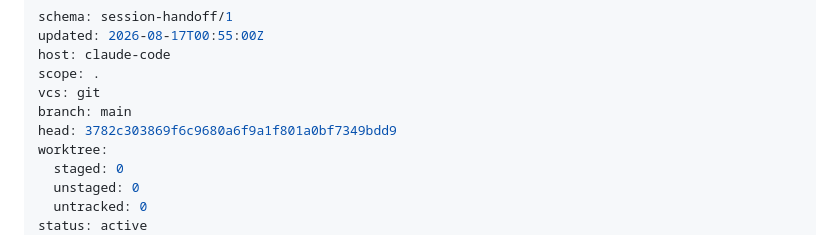
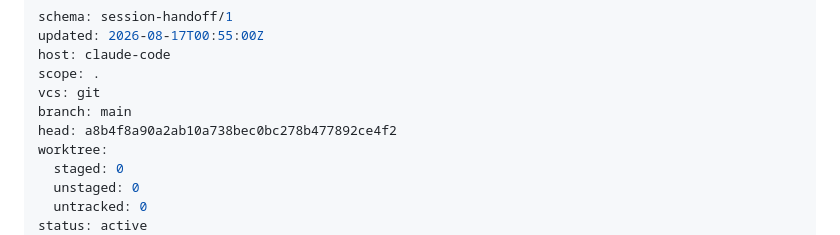
Before and after one commit to zf6fm64s8j-bit/elliebfit-site, a Markdown page: HANDOFF.md, the part around the change. Rendered like a GitHub page.

Commit message:
Stamp handoff head

```diff
--- a/HANDOFF.md
+++ b/HANDOFF.md
@@ -5,7 +5,7 @@ host: claude-code
 scope: .
 vcs: git
 branch: main
-head: 3782c303869f6c9680a6f9a1f801a0bf7349bdd9
+head: a8b4f8a90a2ab10a738bec0bc278b477892ce4f2
 worktree:
   staged: 0
   unstaged: 0
```
